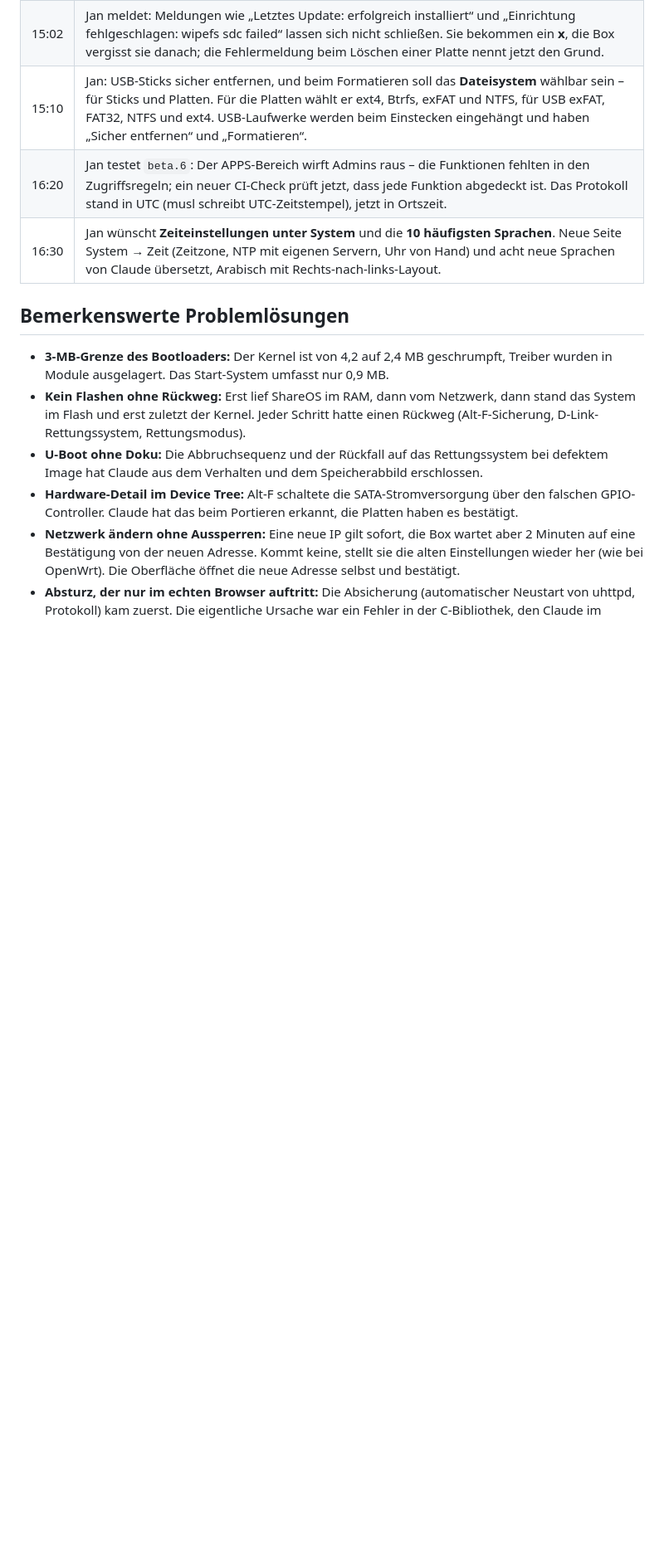
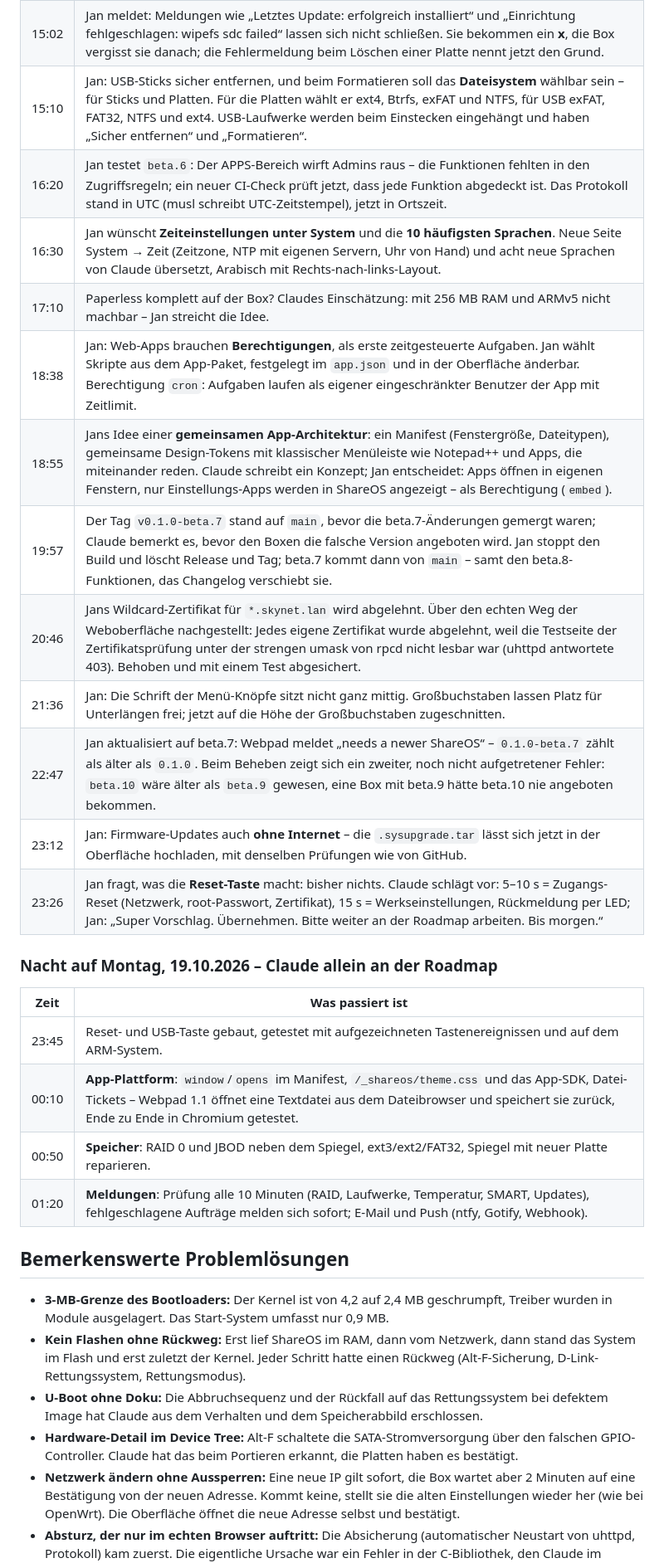
Before and after one commit to SamuelSilvaG/ShareOS, a Markdown page: docs/ENTWICKLUNG.md, the part around the change. Shown at 83% size. Drawn GitHub-style; blank space fills up the shorter version.

Commit message:
Docs: chronicle of 18 Oct evening and the night (both languages)
Co-Authored-By: Claude Opus 5.5 <noreply@anthropic.com>
Claude-Session: https://claude.ai/code/session_01KmfmQxsE59Ms99VrbCi1J1

```diff
--- a/docs/ENTWICKLUNG.md
+++ b/docs/ENTWICKLUNG.md
@@ -95,6 +95,24 @@ direkt auf der Box nachgesehen, warum der Webserver nicht lief.
 | 15:10 | Jan: USB-Sticks sicher entfernen, und beim Formatieren soll das **Dateisystem** wählbar sein – für Sticks und Platten. Für die Platten wählt er ext4, Btrfs, exFAT und NTFS, für USB exFAT, FAT32, NTFS und ext4. USB-Laufwerke werden beim Einstecken eingehängt und haben „Sicher entfernen“ und „Formatieren“. |
 | 16:20 | Jan testet `beta.6`: Der APPS-Bereich wirft Admins raus – die Funktionen fehlten in den Zugriffsregeln; ein neuer CI-Check prüft jetzt, dass jede Funktion abgedeckt ist. Das Protokoll stand in UTC (musl schreibt UTC-Zeitstempel), jetzt in Ortszeit. |
 | 16:30 | Jan wünscht **Zeiteinstellungen unter System** und die **10 häufigsten Sprachen**. Neue Seite System → Zeit (Zeitzone, NTP mit eigenen Servern, Uhr von Hand) und acht neue Sprachen von Claude übersetzt, Arabisch mit Rechts-nach-links-Layout. |
+| 17:10 | Paperless komplett auf der Box? Claudes Einschätzung: mit 256 MB RAM und ARMv5 nicht machbar – Jan streicht die Idee. |
+| 18:38 | Jan: Web-Apps brauchen **Berechtigungen**, als erste zeitgesteuerte Aufgaben. Jan wählt Skripte aus dem App-Paket, festgelegt im `app.json` und in der Oberfläche änderbar. Berechtigung `cron`: Aufgaben laufen als eigener eingeschränkter Benutzer der App mit Zeitlimit. |
+| 18:55 | Jans Idee einer **gemeinsamen App-Architektur**: ein Manifest (Fenstergröße, Dateitypen), gemeinsame Design-Tokens mit klassischer Menüleiste wie Notepad++ und Apps, die miteinander reden. Claude schreibt ein Konzept; Jan entscheidet: Apps öffnen in eigenen Fenstern, nur Einstellungs-Apps werden in ShareOS angezeigt – als Berechtigung (`embed`). |
+| 19:57 | Der Tag `v0.1.0-beta.7` stand auf `main`, bevor die beta.7-Änderungen gemergt waren; Claude bemerkt es, bevor den Boxen die falsche Version angeboten wird. Jan stoppt den Build und löscht Release und Tag; beta.7 kommt dann von `main` – samt den beta.8-Funktionen, das Changelog verschiebt sie. |
+| 20:46 | Jans Wildcard-Zertifikat für `*.skynet.lan` wird abgelehnt. Über den echten Weg der Weboberfläche nachgestellt: Jedes eigene Zertifikat wurde abgelehnt, weil die Testseite der Zertifikatsprüfung unter der strengen umask von rpcd nicht lesbar war (uhttpd antwortete 403). Behoben und mit einem Test abgesichert. |
+| 21:36 | Jan: Die Schrift der Menü-Knöpfe sitzt nicht ganz mittig. Großbuchstaben lassen Platz für Unterlängen frei; jetzt auf die Höhe der Großbuchstaben zugeschnitten. |
+| 22:47 | Jan aktualisiert auf beta.7: Webpad meldet „needs a newer ShareOS“ – `0.1.0-beta.7` zählt als älter als `0.1.0`. Beim Beheben zeigt sich ein zweiter, noch nicht aufgetretener Fehler: `beta.10` wäre älter als `beta.9` gewesen, eine Box mit beta.9 hätte beta.10 nie angeboten bekommen. |
+| 23:12 | Jan: Firmware-Updates auch **ohne Internet** – die `.sysupgrade.tar` lässt sich jetzt in der Oberfläche hochladen, mit denselben Prüfungen wie von GitHub. |
+| 23:26 | Jan fragt, was die **Reset-Taste** macht: bisher nichts. Claude schlägt vor: 5–10 s = Zugangs-Reset (Netzwerk, root-Passwort, Zertifikat), 15 s = Werkseinstellungen, Rückmeldung per LED; Jan: „Super Vorschlag. Übernehmen. Bitte weiter an der Roadmap arbeiten. Bis morgen.“ |
+
+### Nacht auf Montag, 19.10.2026 – Claude allein an der Roadmap
+
+| Zeit | Was passiert ist |
+|---|---|
+| 23:45 | Reset- und USB-Taste gebaut, getestet mit aufgezeichneten Tastenereignissen und auf dem ARM-System. |
+| 00:10 | **App-Plattform**: `window`/`opens` im Manifest, `/_shareos/theme.css` und das App-SDK, Datei-Tickets – Webpad 1.1 öffnet eine Textdatei aus dem Dateibrowser und speichert sie zurück, Ende zu Ende in Chromium getestet. |
+| 00:50 | **Speicher**: RAID 0 und JBOD neben dem Spiegel, ext3/ext2/FAT32, Spiegel mit neuer Platte reparieren. |
+| 01:20 | **Meldungen**: Prüfung alle 10 Minuten (RAID, Laufwerke, Temperatur, SMART, Updates), fehlgeschlagene Aufträge melden sich sofort; E-Mail und Push (ntfy, Gotify, Webhook). |
 
 ## Bemerkenswerte Problemlösungen
 
```
Also changed, not shown: docs/DEVELOPMENT.md (+18 -0 lines).
